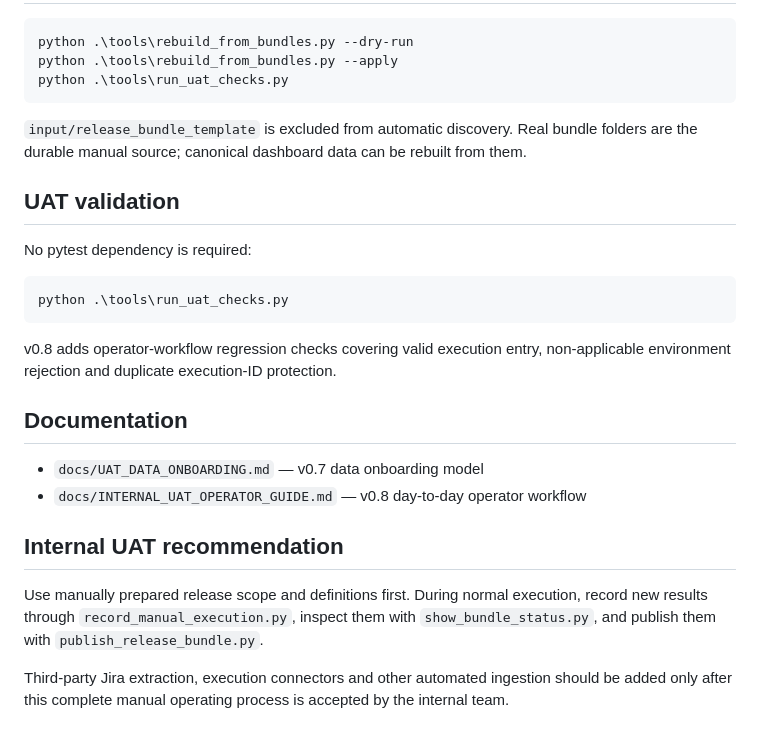
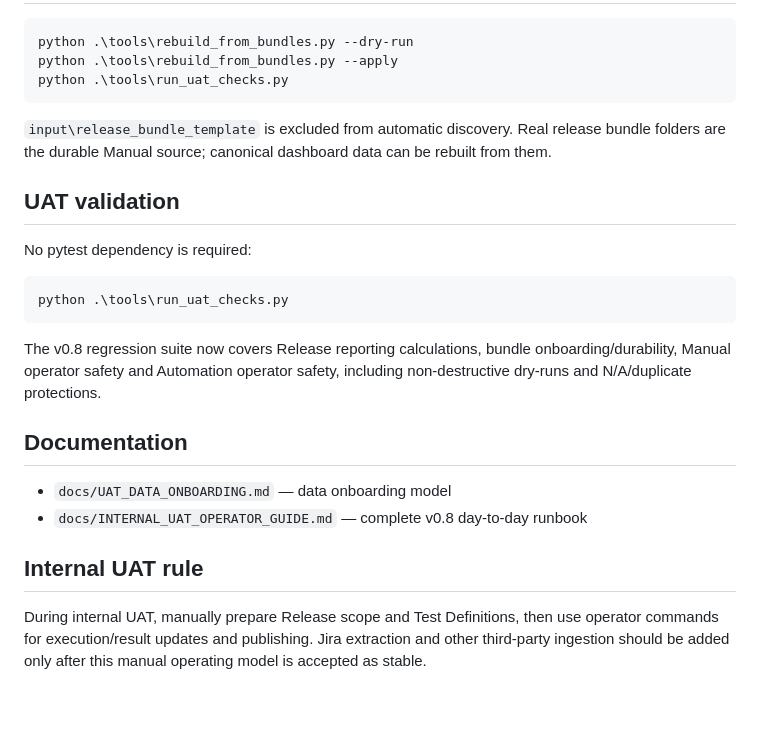
Before and after one commit to eddison-poon/next-gen, a Markdown page: README.md, the part around one of its changes. Rendered like a GitHub page; blank space fills up the shorter version.

````diff
--- a/README.md
+++ b/README.md
@@ -64,7 +86,7 @@ python .\tools\rebuild_from_bundles.py --apply
 python .\tools\run_uat_checks.py
 ```
 
-`input/release_bundle_template` is excluded from automatic discovery. Real bundle folders are the durable manual source; canonical dashboard data can be rebuilt from them.
+`input\release_bundle_template` is excluded from automatic discovery. Real release bundle folders are the durable Manual source; canonical dashboard data can be rebuilt from them.
 
 ## UAT validation
 
@@ -74,15 +96,13 @@ No pytest dependency is required:
 python .\tools\run_uat_checks.py
 ```
 
-v0.8 adds operator-workflow regression checks covering valid execution entry, non-applicable environment rejection and duplicate execution-ID protection.
+The v0.8 regression suite now covers Release reporting calculations, bundle onboarding/durability, Manual operator safety and Automation operator safety, including non-destructive dry-runs and N/A/duplicate protections.
 
 ## Documentation
 
-- `docs/UAT_DATA_ONBOARDING.md` — v0.7 data onboarding model
-- `docs/INTERNAL_UAT_OPERATOR_GUIDE.md` — v0.8 day-to-day operator workflow
+- `docs/UAT_DATA_ONBOARDING.md` — data onboarding model
+- `docs/INTERNAL_UAT_OPERATOR_GUIDE.md` — complete v0.8 day-to-day runbook
 
-## Internal UAT recommendation
+## Internal UAT rule
 
-Use manually prepared release scope and definitions first. During normal execution, record new results through `record_manual_execution.py`, inspect them with `show_bundle_status.py`, and publish them with `publish_release_bundle.py`.
-
-Third-party Jira extraction, execution connectors and other automated ingestion should be added only after this complete manual operating process is accepted by the internal team.
+During internal UAT, manually prepare Release scope and Test Definitions, then use operator commands for execution/result updates and publishing. Jira extraction and other third-party ingestion should be added only after this manual operating model is accepted as stable.
````
Also changed, not shown: other parts of README.md (+50 -28 lines).
